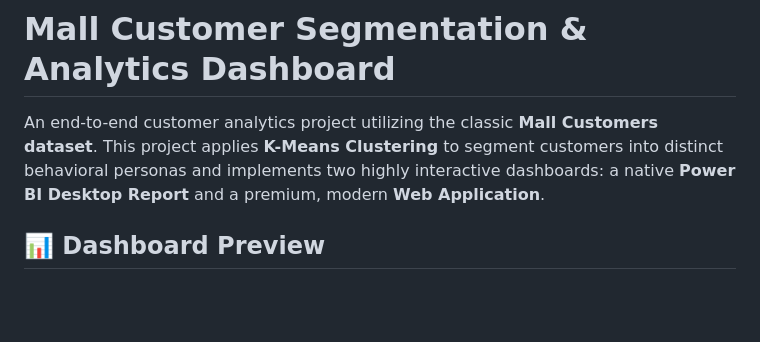
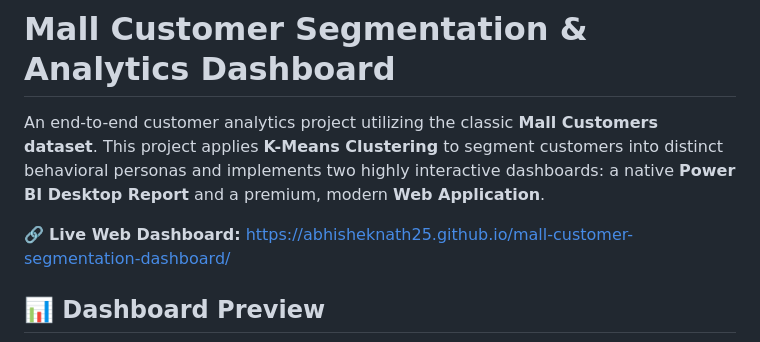
Before and after one commit to Abhisheknath25/mall-customer-segmentation-dashboard, a Markdown page: README.md, the part around the change. Rendered like a GitHub page; blank space fills up the shorter version.

Commit message:
Update README.md with live deployment link

```diff
--- a/README.md
+++ b/README.md
@@ -1,6 +1,8 @@
 # Mall Customer Segmentation & Analytics Dashboard
 
 An end-to-end customer analytics project utilizing the classic **Mall Customers dataset**. This project applies **K-Means Clustering** to segment customers into distinct behavioral personas and implements two highly interactive dashboards: a native **Power BI Desktop Report** and a premium, modern **Web Application**.
+
+🔗 **Live Web Dashboard:** [https://abhisheknath25.github.io/mall-customer-segmentation-dashboard/](https://abhisheknath25.github.io/mall-customer-segmentation-dashboard/)
 
 ## 📊 Dashboard Preview
 
```
